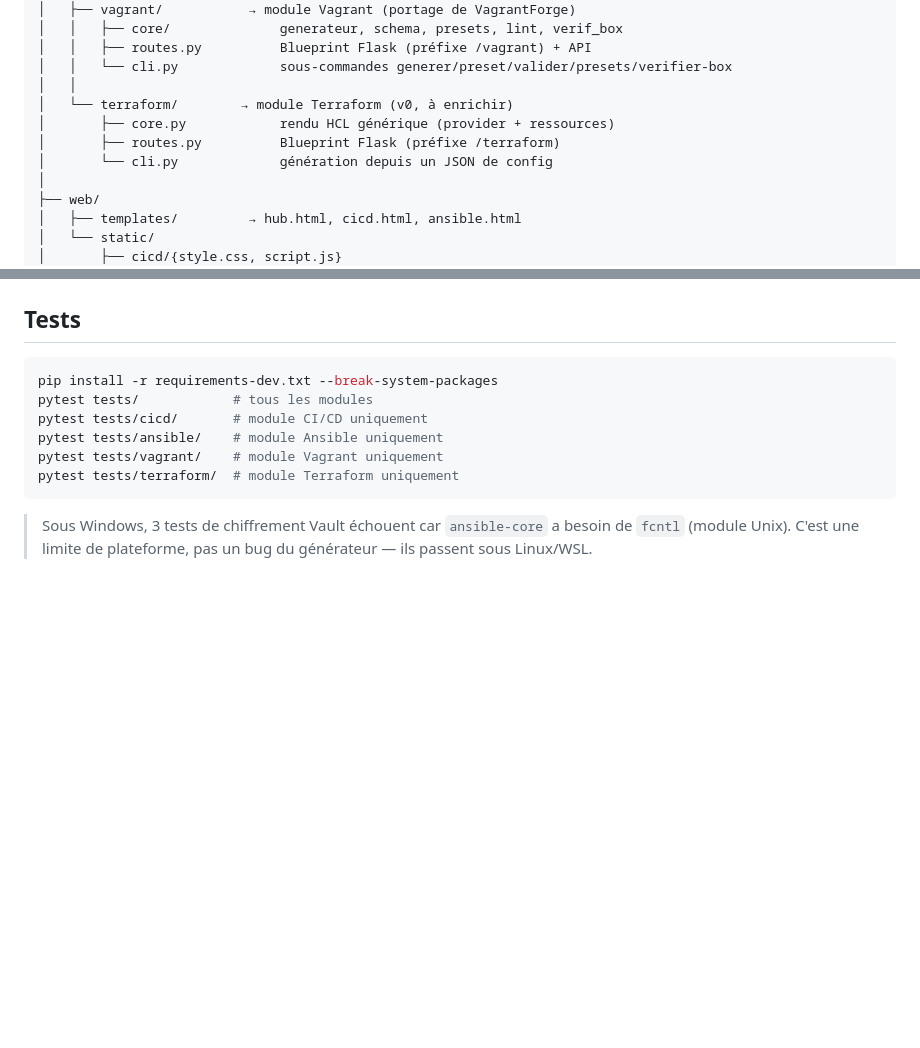
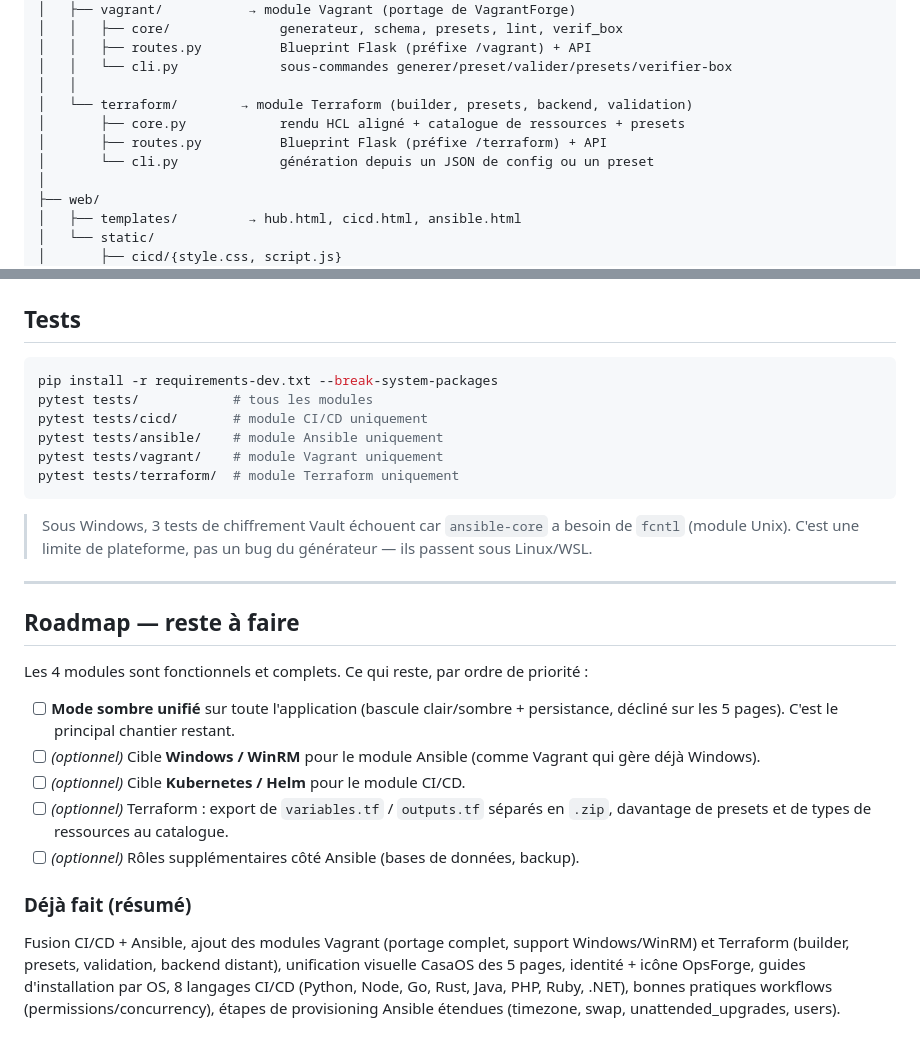
Before and after one commit to tommarcorelli/OpsForge, a Markdown page: README.md, 2 parts joined by grey strips. Drawn GitHub-style; blank space fills up the shorter version.

Commit message:
README : etat a jour (8 langages, modules complets) + section Roadmap (reste : mode sombre unifie)
Co-Authored-By: Claude Fable 5 <noreply@anthropic.com>
Claude-Session: https://claude.ai/code/session_01GBkSQLUYc7Bz9V88rPxPCo

```diff
--- a/README.md
+++ b/README.md
@@ -136,10 +136,10 @@ opsforge/
 │   │   ├── routes.py          Blueprint Flask (préfixe /vagrant) + API
 │   │   └── cli.py             sous-commandes generer/preset/valider/presets/verifier-box
 │   │
-│   └── terraform/        → module Terraform (v0, à enrichir)
-│       ├── core.py            rendu HCL générique (provider + ressources)
-│       ├── routes.py          Blueprint Flask (préfixe /terraform)
-│       └── cli.py             génération depuis un JSON de config
+│   └── terraform/        → module Terraform (builder, presets, backend, validation)
+│       ├── core.py            rendu HCL aligné + catalogue de ressources + presets
+│       ├── routes.py          Blueprint Flask (préfixe /terraform) + API
+│       └── cli.py             génération depuis un JSON de config ou un preset
 │
 ├── web/
 │   ├── templates/         → hub.html, cicd.html, ansible.html
@@ -239,3 +239,27 @@ pytest tests/terraform/  # module Terraform uniquement
 > Sous Windows, 3 tests de chiffrement Vault échouent car `ansible-core` a besoin
 > de `fcntl` (module Unix). C'est une limite de plateforme, pas un bug du
 > générateur — ils passent sous Linux/WSL.
+
+---
+
+## Roadmap — reste à faire
+
+Les 4 modules sont fonctionnels et complets. Ce qui reste, par ordre de priorité :
+
+- [ ] **Mode sombre unifié** sur toute l'application (bascule clair/sombre +
+      persistance, décliné sur les 5 pages). C'est le principal chantier restant.
+- [ ] *(optionnel)* Cible **Windows / WinRM** pour le module Ansible (comme
+      Vagrant qui gère déjà Windows).
+- [ ] *(optionnel)* Cible **Kubernetes / Helm** pour le module CI/CD.
+- [ ] *(optionnel)* Terraform : export de `variables.tf` / `outputs.tf` séparés
+      en `.zip`, davantage de presets et de types de ressources au catalogue.
+- [ ] *(optionnel)* Rôles supplémentaires côté Ansible (bases de données, backup).
+
+### Déjà fait (résumé)
+
+Fusion CI/CD + Ansible, ajout des modules Vagrant (portage complet, support
+Windows/WinRM) et Terraform (builder, presets, validation, backend distant),
+unification visuelle CasaOS des 5 pages, identité + icône OpsForge, guides
+d'installation par OS, 8 langages CI/CD (Python, Node, Go, Rust, Java, PHP,
+Ruby, .NET), bonnes pratiques workflows (permissions/concurrency), étapes de
+provisioning Ansible étendues (timezone, swap, unattended_upgrades, users).
```
